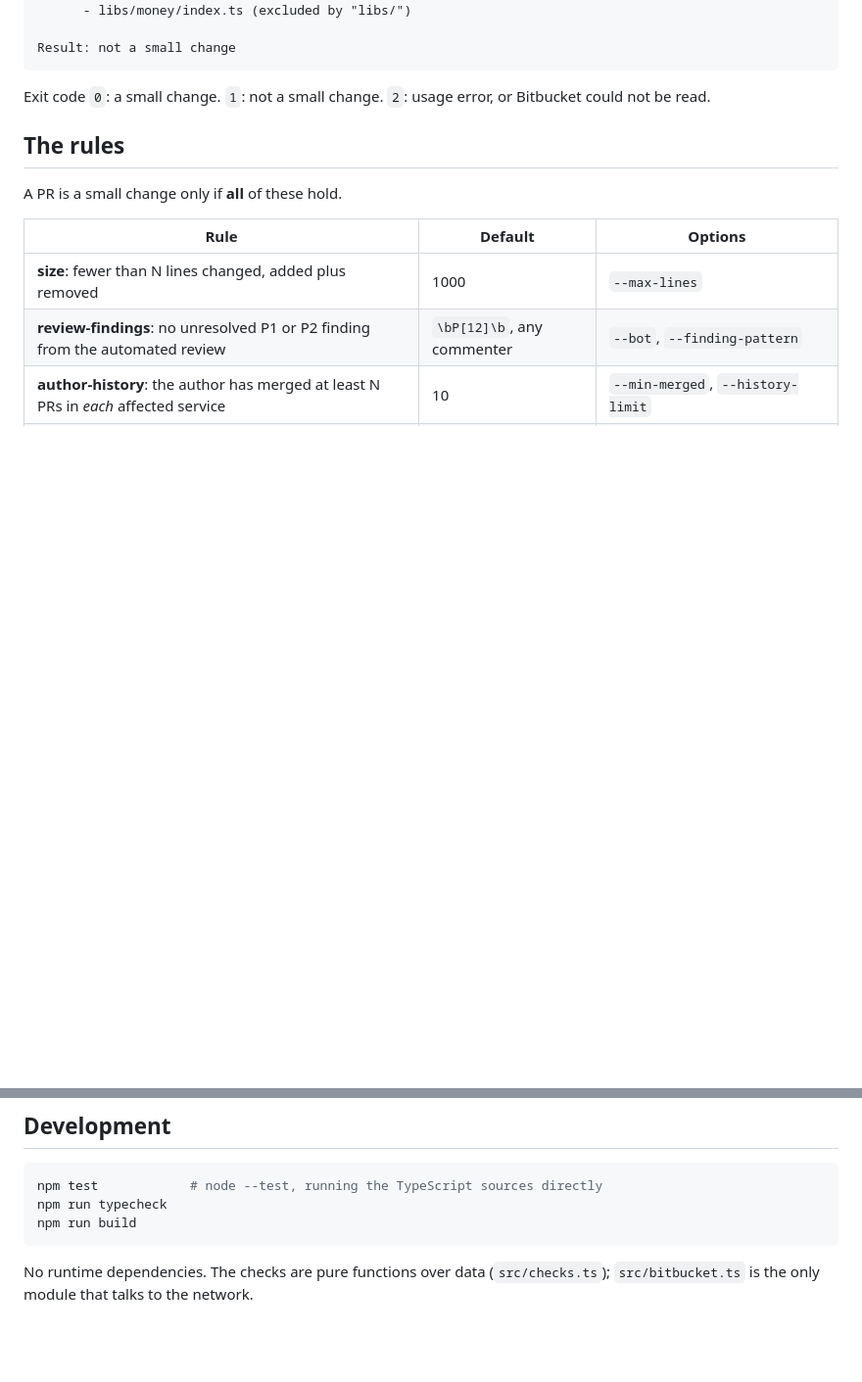
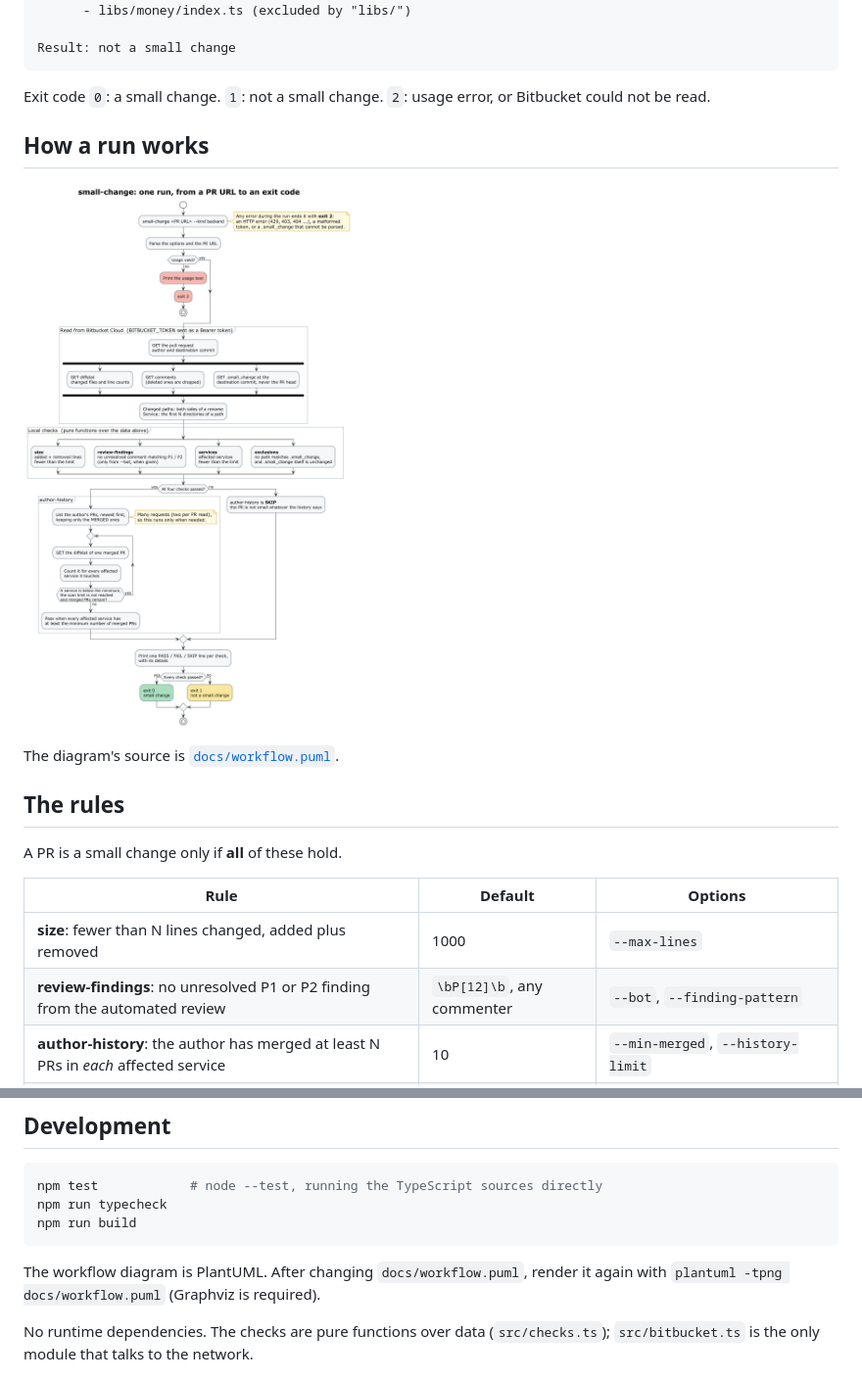
Before and after one commit to zereight/small-change, a Markdown page: README.md, 2 parts joined by grey strips. Shown at 98% size. Drawn GitHub-style; pictures changed too: docs/workflow.png (added); blank space fills up the shorter version.

Commit message:
Add a PlantUML diagram of how a run works to the README

````diff
--- a/README.md
+++ b/README.md
@@ -26,6 +26,12 @@ Result: not a small change
 
 Exit code `0`: a small change. `1`: not a small change. `2`: usage error, or Bitbucket could not be
 read.
+
+## How a run works
+
+![The workflow of one small-change run: read the pull request from Bitbucket, run four local checks, run the author-history check only if they pass, then report and exit](docs/workflow.png)
+
+The diagram's source is [`docs/workflow.puml`](docs/workflow.puml).
 
 ## The rules
 
@@ -159,6 +165,9 @@ npm run typecheck
 npm run build
 ```
 
+The workflow diagram is PlantUML. After changing `docs/workflow.puml`, render it again with
+`plantuml -tpng docs/workflow.puml` (Graphviz is required).
+
 No runtime dependencies. The checks are pure functions over data (`src/checks.ts`); `src/bitbucket.ts`
 is the only module that talks to the network.
 
````
Also changed, not shown: 1 other file.
